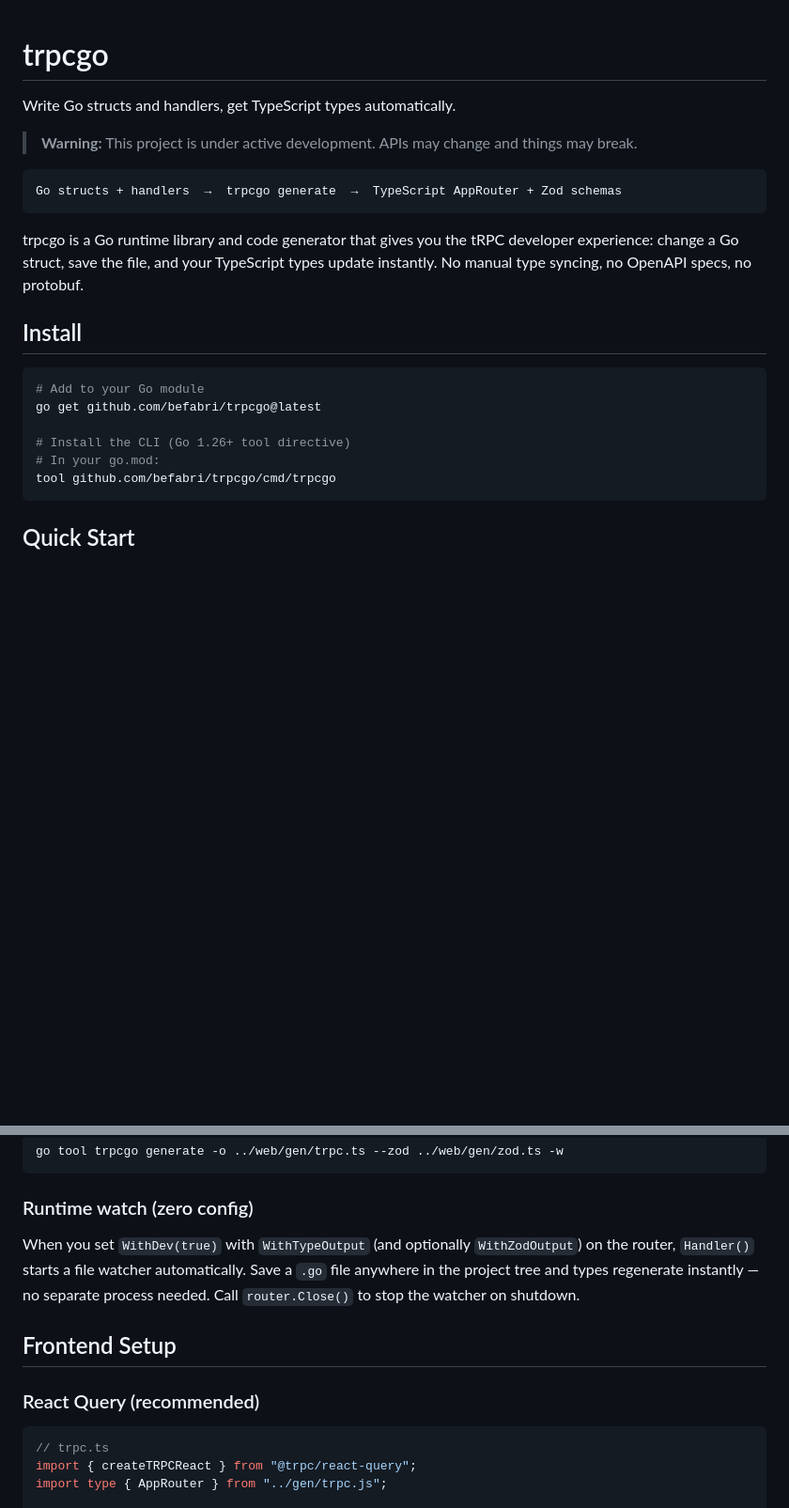
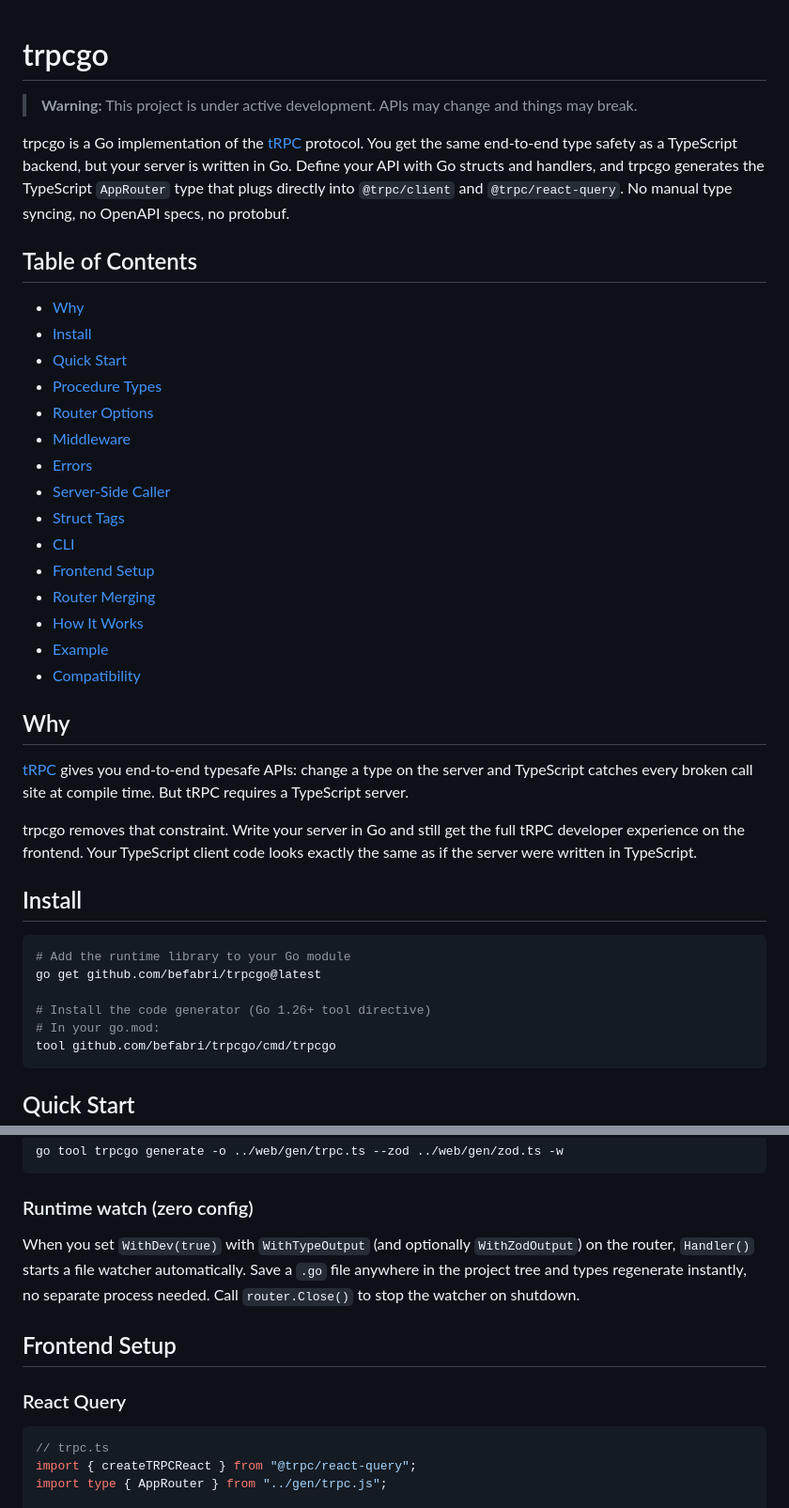
Before and after one commit to befabri/trpcgo, a Markdown page: README.md, 2 parts joined by grey strips. Shown at 94% size. Rendered like a GitHub page; blank space fills up the shorter version.

````diff
--- a/README.md
+++ b/README.md
@@ -1,22 +1,40 @@
 # trpcgo
-
-Write Go structs and handlers, get TypeScript types automatically.
 
 > **Warning:** This project is under active development. APIs may change and things may break.
 
-```
-Go structs + handlers  →  trpcgo generate  →  TypeScript AppRouter + Zod schemas
-```
+trpcgo is a Go implementation of the [tRPC](https://trpc.io) protocol. You get the same end-to-end type safety as a TypeScript backend, but your server is written in Go. Define your API with Go structs and handlers, and trpcgo generates the TypeScript `AppRouter` type that plugs directly into `@trpc/client` and `@trpc/react-query`. No manual type syncing, no OpenAPI specs, no protobuf.
 
-trpcgo is a Go runtime library and code generator that gives you the tRPC developer experience: change a Go struct, save the file, and your TypeScript types update instantly. No manual type syncing, no OpenAPI specs, no protobuf.
+## Table of Contents
+
+- [Why](#why)
+- [Install](#install)
+- [Quick Start](#quick-start)
+- [Procedure Types](#procedure-types)
+- [Router Options](#router-options)
+- [Middleware](#middleware)
+- [Errors](#errors)
+- [Server-Side Caller](#server-side-caller)
+- [Struct Tags](#struct-tags)
+- [CLI](#cli)
+- [Frontend Setup](#frontend-setup)
+- [Router Merging](#router-merging)
+- [How It Works](#how-it-works)
+- [Example](#example)
+- [Compatibility](#compatibility)
+
+## Why
+
+[tRPC](https://trpc.io) gives you end-to-end typesafe APIs: change a type on the server and TypeScript catches every broken call site at compile time. But tRPC requires a TypeScript server.
+
+trpcgo removes that constraint. Write your server in Go and still get the full tRPC developer experience on the frontend. Your TypeScript client code looks exactly the same as if the server were written in TypeScript.
 
 ## Install
 
 ```bash
-# Add to your Go module
+# Add the runtime library to your Go module
 go get github.com/befabri/trpcgo@latest
 
-# Install the CLI (Go 1.26+ tool directive)
+# Install the code generator (Go 1.26+ tool directive)
 # In your go.mod:
 tool github.com/befabri/trpcgo/cmd/trpcgo
 ```
@@ -350,11 +347,11 @@ go tool trpcgo generate -o ../web/gen/trpc.ts --zod ../web/gen/zod.ts -w
 
 ### Runtime watch (zero config)
 
-When you set `WithDev(true)` with `WithTypeOutput` (and optionally `WithZodOutput`) on the router, `Handler()` starts a file watcher automatically. Save a `.go` file anywhere in the project tree and types regenerate instantly — no separate process needed. Call `router.Close()` to stop the watcher on shutdown.
+When you set `WithDev(true)` with `WithTypeOutput` (and optionally `WithZodOutput`) on the router, `Handler()` starts a file watcher automatically. Save a `.go` file anywhere in the project tree and types regenerate instantly, no separate process needed. Call `router.Close()` to stop the watcher on shutdown.
 
 ## Frontend Setup
 
-### React Query (recommended)
+### React Query
 
 ```typescript
 // trpc.ts
````
Also changed, not shown: other parts of README.md (+31 -75 lines), examples/tanstack-query/README.md (added, +40 -0 lines).
